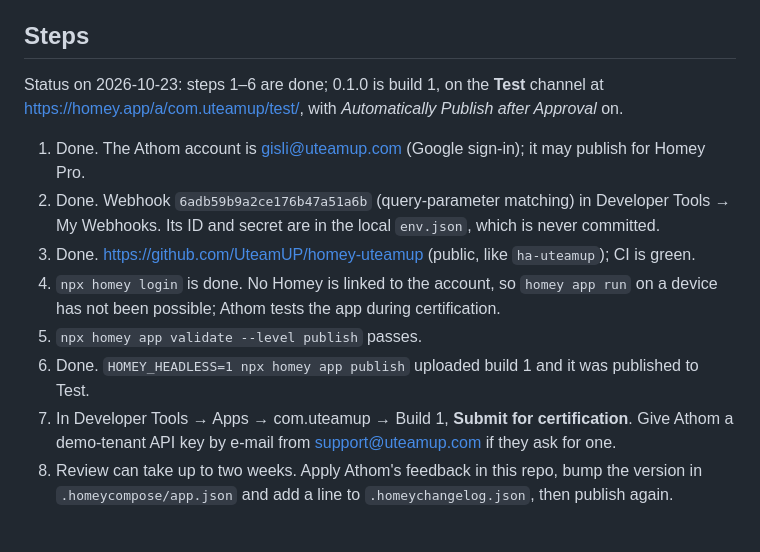
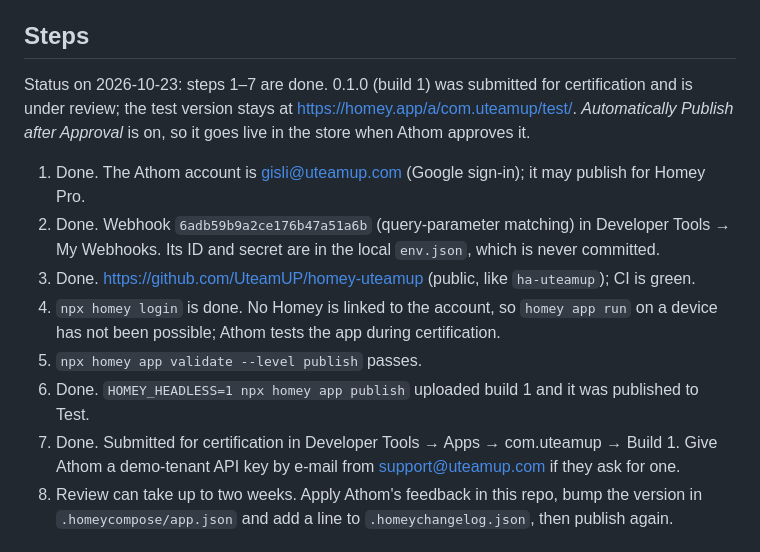
Before and after one commit to UteamUP/homey-uteamup, a Markdown page: docs/store-submission.md, the part around the change. Drawn GitHub-style.

Commit message:
docs: record that 0.1.0 is under Athom certification
Co-Authored-By: Claude Opus 5.5 <noreply@anthropic.com>

```diff
--- a/docs/store-submission.md
+++ b/docs/store-submission.md
@@ -59,8 +59,9 @@ permissions in the README, and revoke it after the review.
 
 ## Steps
 
-Status on 2026-10-23: steps 1–6 are done; 0.1.0 is build 1, on the **Test** channel at
-https://homey.app/a/com.uteamup/test/, with *Automatically Publish after Approval* on.
+Status on 2026-10-23: steps 1–7 are done. 0.1.0 (build 1) was submitted for certification and is
+under review; the test version stays at https://homey.app/a/com.uteamup/test/. *Automatically
+Publish after Approval* is on, so it goes live in the store when Athom approves it.
 
 1. Done. The Athom account is gisli@uteamup.com (Google sign-in); it may publish for Homey Pro.
 2. Done. Webhook `6adb59b9a2ce176b47a51a6b` (query-parameter matching) in Developer Tools →
@@ -70,7 +71,7 @@ https://homey.app/a/com.uteamup/test/, with *Automatically Publish after Approva
    not been possible; Athom tests the app during certification.
 5. `npx homey app validate --level publish` passes.
 6. Done. `HOMEY_HEADLESS=1 npx homey app publish` uploaded build 1 and it was published to Test.
-7. In Developer Tools → Apps → com.uteamup → Build 1, **Submit for certification**. Give Athom a
+7. Done. Submitted for certification in Developer Tools → Apps → com.uteamup → Build 1. Give Athom a
    demo-tenant API key by e-mail from support@uteamup.com if they ask for one.
 8. Review can take up to two weeks. Apply Athom's feedback in this repo, bump the version in
    `.homeycompose/app.json` and add a line to `.homeychangelog.json`, then publish again.
```
